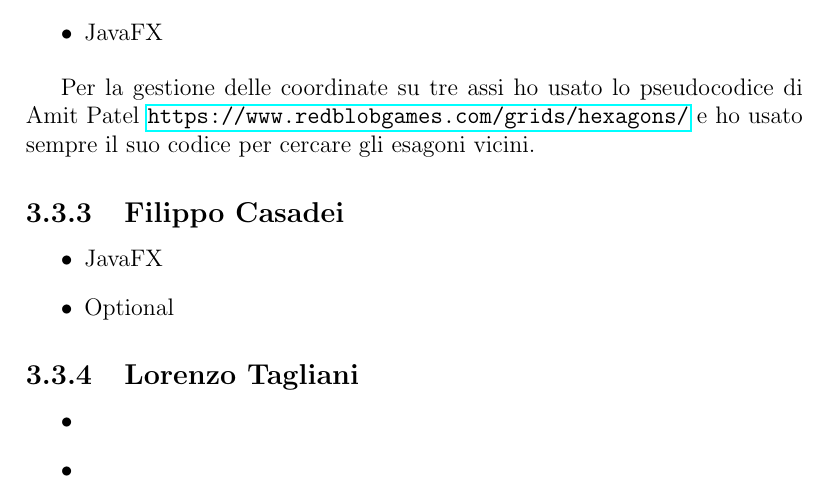
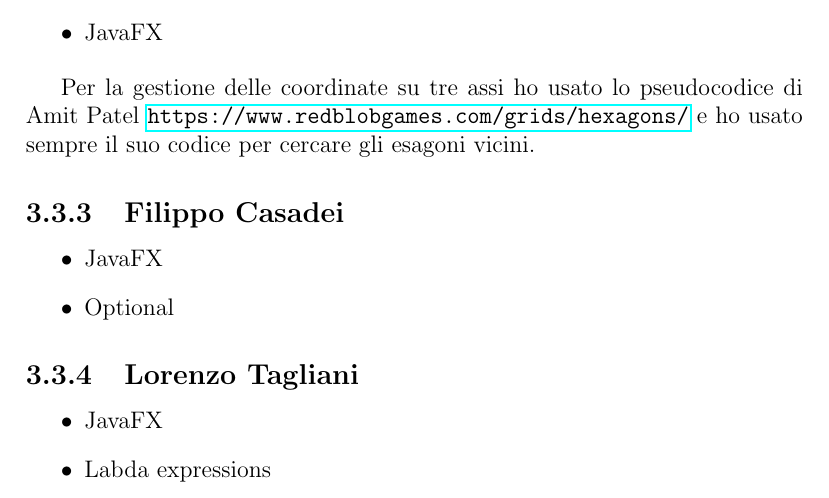
Before and after one commit to nicolo09/OOP21-bb-blast, a LaTeX document (report/report.tex): part of page 25 of 32, cut so that both start at the same text. Compiled offline with pdfLaTeX.

Commit message:
Ended Lorenzo Tagliani's report

```diff
--- a/report/report.tex
+++ b/report/report.tex
@@ -385,8 +385,8 @@ Per la gestione delle coordinate su tre assi ho usato lo pseudocodice di Amit Pa
 
 \subsection{Lorenzo Tagliani}
 \begin{itemize}
-	\item
-	\item
+	\item JavaFX
+	\item Labda expressions
 \end{itemize}
 
 \chapter{Commenti finali}
```
